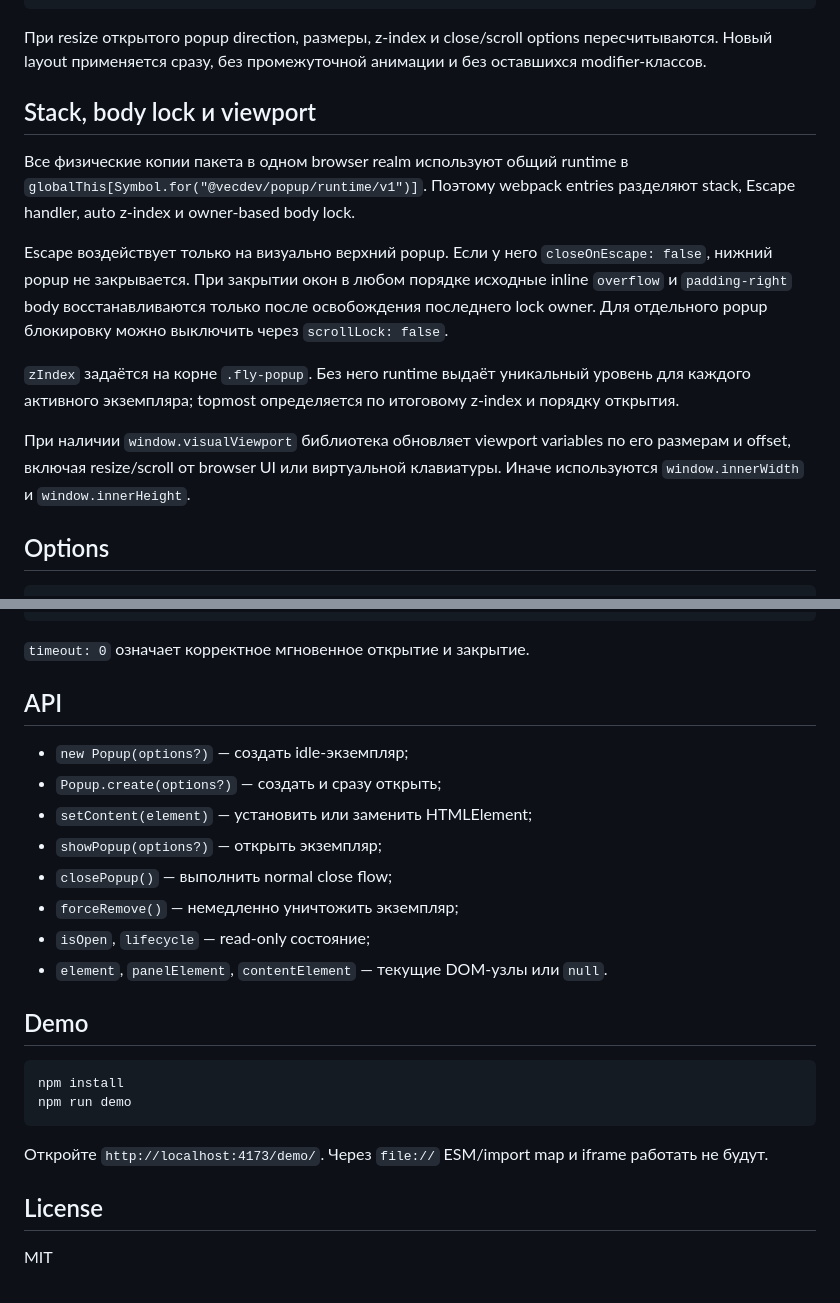
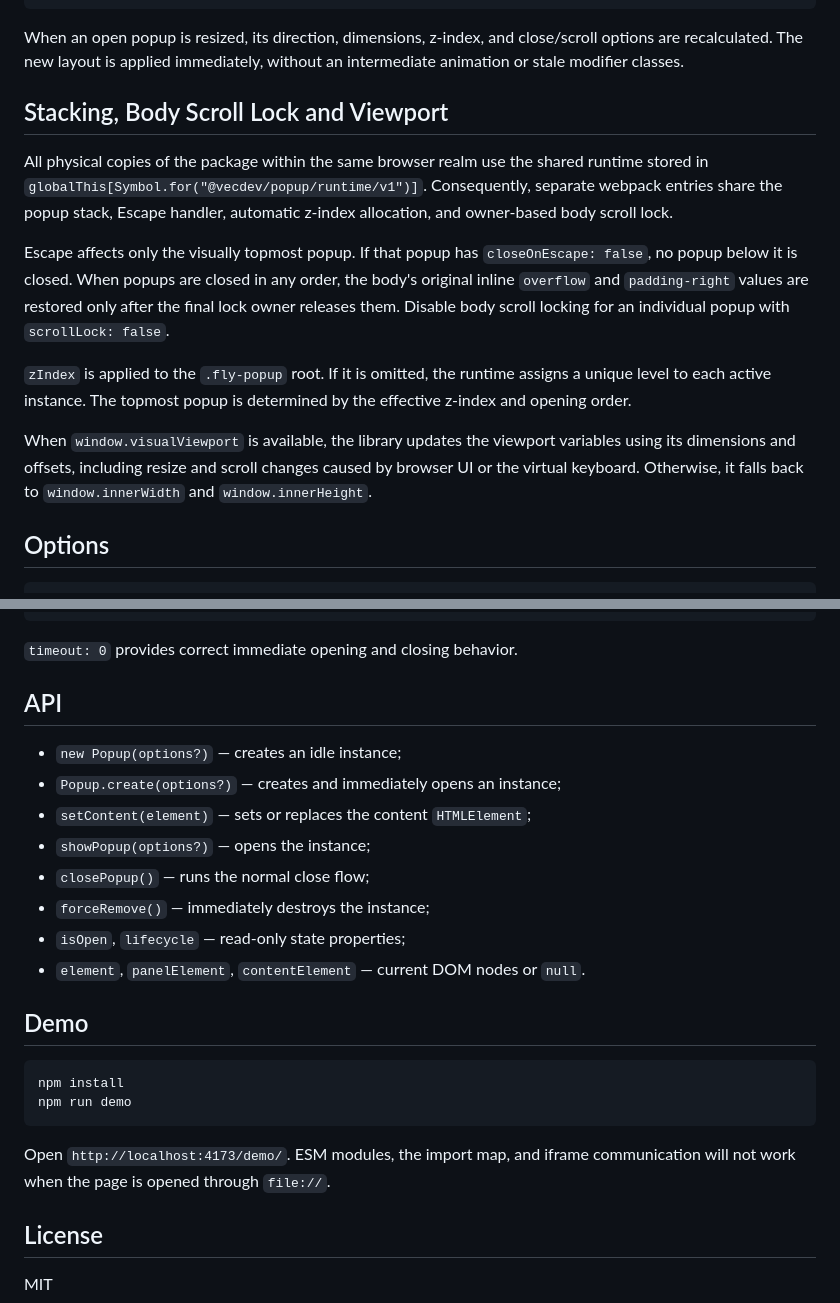
Before and after one commit to Kerr9111/popup, a Markdown page: README.md, 2 parts joined by grey strips. Rendered like a GitHub page.

````diff
--- a/README.md
+++ b/README.md
@@ -199,29 +201,31 @@ Popup.create({
 });
 ```
 
-При resize открытого popup direction, размеры, z-index и close/scroll options
-пересчитываются. Новый layout применяется сразу, без промежуточной анимации и
-без оставшихся modifier-классов.
+When an open popup is resized, its direction, dimensions, z-index, and
+close/scroll options are recalculated. The new layout is applied immediately,
+without an intermediate animation or stale modifier classes.
 
-## Stack, body lock и viewport
+## Stacking, Body Scroll Lock and Viewport
 
-Все физические копии пакета в одном browser realm используют общий runtime в
-`globalThis[Symbol.for("@vecdev/popup/runtime/v1")]`. Поэтому webpack entries
-разделяют stack, Escape handler, auto z-index и owner-based body lock.
+All physical copies of the package within the same browser realm use the shared
+runtime stored in `globalThis[Symbol.for("@vecdev/popup/runtime/v1")]`.
+Consequently, separate webpack entries share the popup stack, Escape handler,
+automatic z-index allocation, and owner-based body scroll lock.
 
-Escape воздействует только на визуально верхний popup. Если у него
-`closeOnEscape: false`, нижний popup не закрывается. При закрытии окон в любом
-порядке исходные inline `overflow` и `padding-right` body восстанавливаются
-только после освобождения последнего lock owner. Для отдельного popup блокировку
-можно выключить через `scrollLock: false`.
+Escape affects only the visually topmost popup. If that popup has
+`closeOnEscape: false`, no popup below it is closed. When popups are closed in
+any order, the body's original inline `overflow` and `padding-right` values are
+restored only after the final lock owner releases them. Disable body scroll
+locking for an individual popup with `scrollLock: false`.
 
-`zIndex` задаётся на корне `.fly-popup`. Без него runtime выдаёт уникальный
-уровень для каждого активного экземпляра; topmost определяется по итоговому
-z-index и порядку открытия.
+`zIndex` is applied to the `.fly-popup` root. If it is omitted, the runtime
+assigns a unique level to each active instance. The topmost popup is determined
+by the effective z-index and opening order.
 
-При наличии `window.visualViewport` библиотека обновляет viewport variables по
-его размерам и offset, включая resize/scroll от browser UI или виртуальной
-клавиатуры. Иначе используются `window.innerWidth` и `window.innerHeight`.
+When `window.visualViewport` is available, the library updates the viewport
+variables using its dimensions and offsets, including resize and scroll changes
+caused by browser UI or the virtual keyboard. Otherwise, it falls back to
+`window.innerWidth` and `window.innerHeight`.
 
 ## Options
 
@@ -247,18 +251,18 @@ z-index и порядку открытия.
 }
 ```
 
-`timeout: 0` означает корректное мгновенное открытие и закрытие.
+`timeout: 0` provides correct immediate opening and closing behavior.
 
 ## API
 
-- `new Popup(options?)` — создать idle-экземпляр;
-- `Popup.create(options?)` — создать и сразу открыть;
-- `setContent(element)` — установить или заменить HTMLElement;
-- `showPopup(options?)` — открыть экземпляр;
-- `closePopup()` — выполнить normal close flow;
-- `forceRemove()` — немедленно уничтожить экземпляр;
-- `isOpen`, `lifecycle` — read-only состояние;
-- `element`, `panelElement`, `contentElement` — текущие DOM-узлы или `null`.
+- `new Popup(options?)` — creates an idle instance;
+- `Popup.create(options?)` — creates and immediately opens an instance;
+- `setContent(element)` — sets or replaces the content `HTMLElement`;
+- `showPopup(options?)` — opens the instance;
+- `closePopup()` — runs the normal close flow;
+- `forceRemove()` — immediately destroys the instance;
+- `isOpen`, `lifecycle` — read-only state properties;
+- `element`, `panelElement`, `contentElement` — current DOM nodes or `null`.
 
 ## Demo
 
@@ -267,8 +271,8 @@ npm install
 npm run demo
 ```
 
-Откройте `http://localhost:4173/demo/`. Через `file://` ESM/import map и iframe
-работать не будут.
+Open `http://localhost:4173/demo/`. ESM modules, the import map, and iframe
+communication will not work when the page is opened through `file://`.
 
 ## License
 
````
Also changed, not shown: other parts of README.md (+63 -61 lines).
